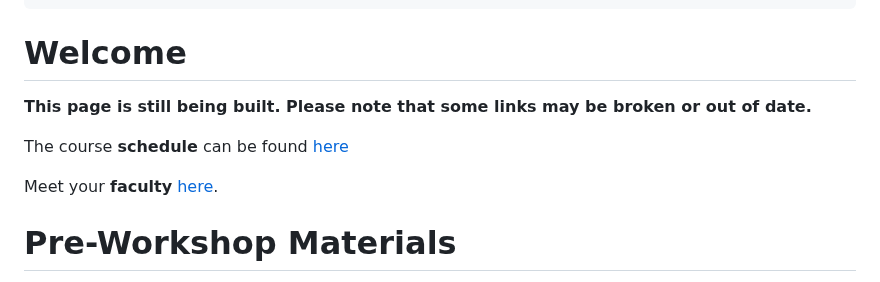
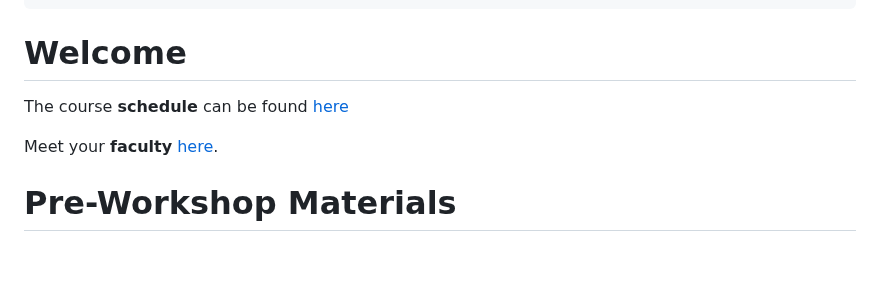
Before and after one commit to bioinformaticsdotca/IDE_2024, a Markdown page: IDE_2024.md, the part around one of its changes. GitHub-like rendering; blank space fills up the shorter version.

```diff
--- a/IDE_2024.md
+++ b/IDE_2024.md
@@ -13,7 +13,5 @@ length: 5 days
 
 # Welcome <a id="welcome"></a>
 
-**This page is still being built. Please note that some links may be broken or out of date.**
-
 The course **schedule** can be found [here](https://bioinformaticsdotca.github.io/IDE_2024_schedule)
 
```
Also changed, not shown: other parts of IDE_2024.md (+8 -8 lines).
